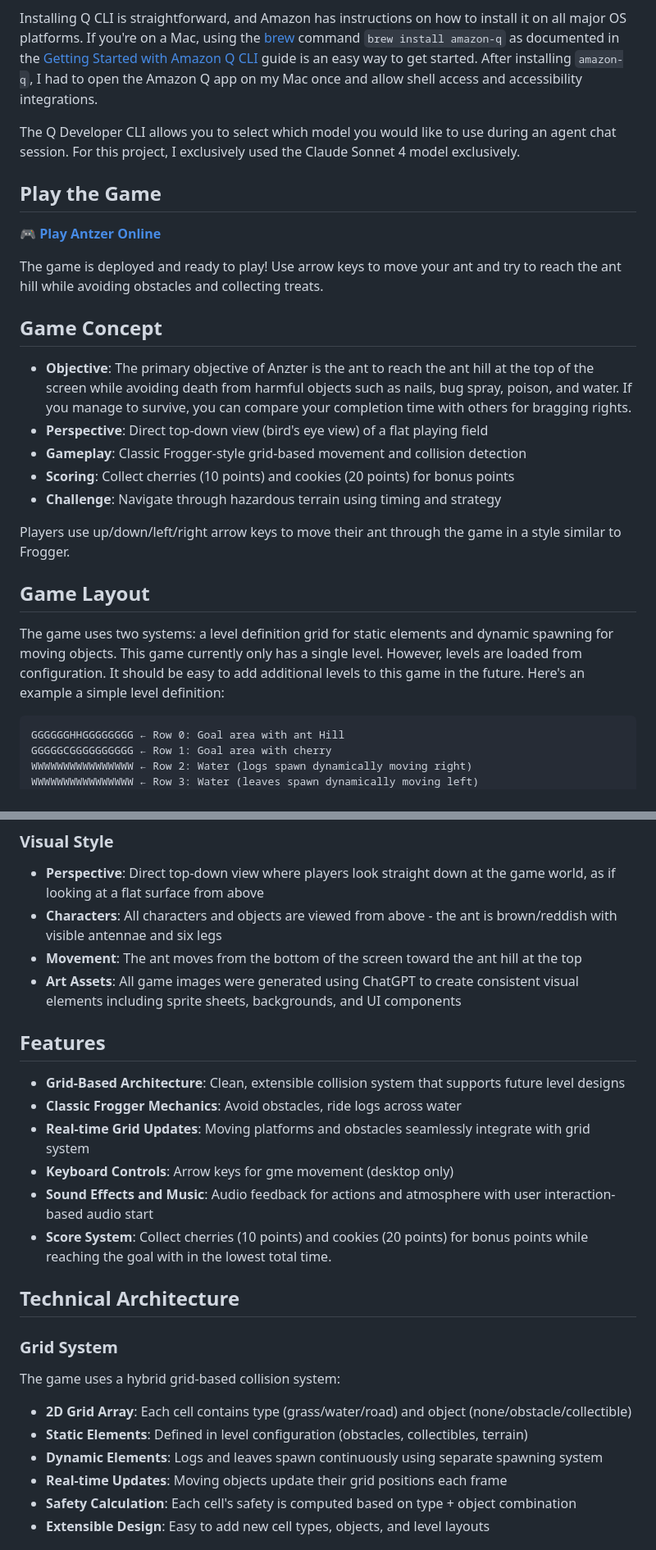
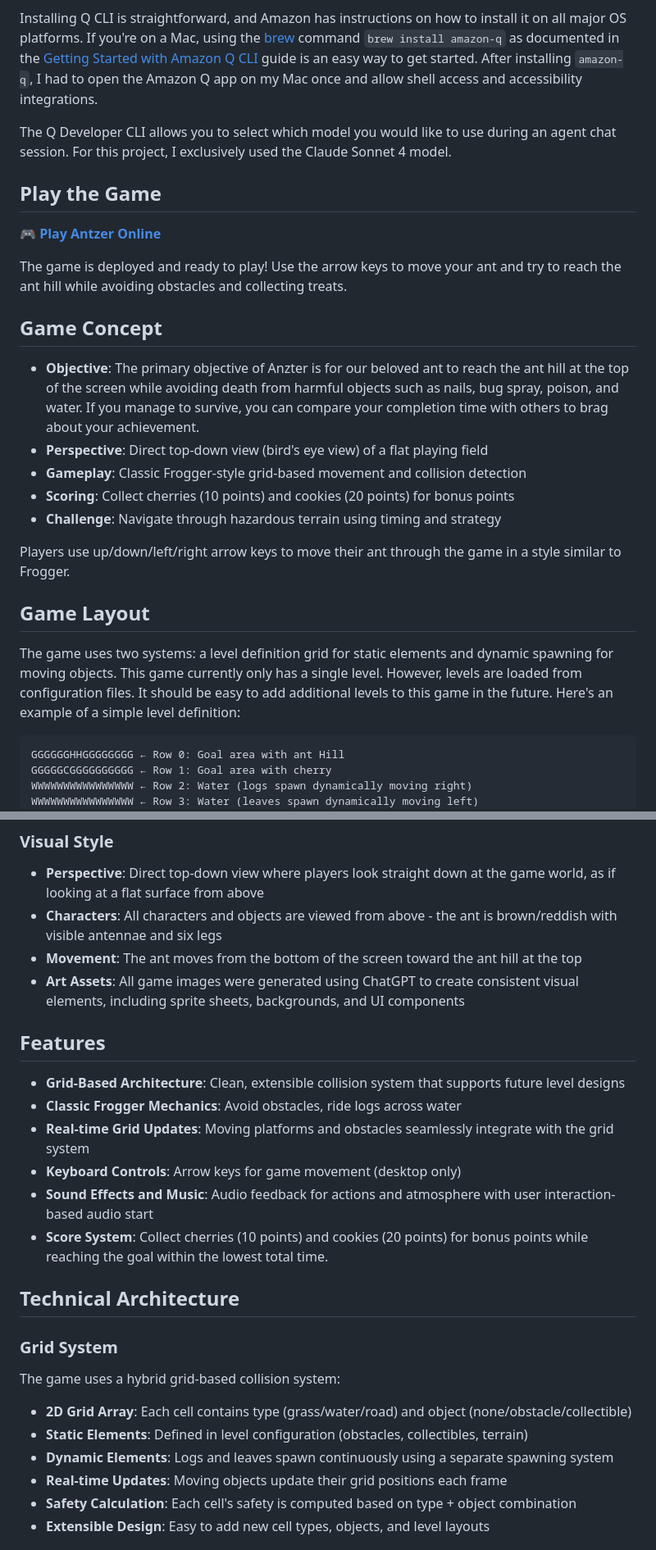
Before and after one commit to cebert/antzer-aws-classic-game-challenge, a Markdown page: README.md, 2 parts joined by grey strips. Shown at 82% size. Rendered like a GitHub page.

````diff
--- a/README.md
+++ b/README.md
@@ -26,17 +26,17 @@ Amazon provides instructions for installing the Amazon Q Developer CLI ([Product
 
 Installing Q CLI is straightforward, and Amazon has instructions on how to install it on all major OS platforms. If you're on a Mac, using the [brew](https://brew.sh/) command `brew install amazon-q` as documented in the [Getting Started with Amazon Q CLI](https://github.com/094459/aqd-cli-workshop/blob/main/workshop/01a-setup.md) guide is an easy way to get started. After installing `amazon-q`, I had to open the Amazon Q app on my Mac once and allow shell access and accessibility integrations.
 
-The Q Developer CLI allows you to select which model you would like to use during an agent chat session. For this project, I exclusively used the Claude Sonnet 4 model exclusively.
+The Q Developer CLI allows you to select which model you would like to use during an agent chat session. For this project, I exclusively used the Claude Sonnet 4 model.
 
 ## Play the Game
 
 🎮 **[Play Antzer Online](https://cebert.github.io/antzer-aws-classic-game-challenge/)**
 
-The game is deployed and ready to play! Use arrow keys to move your ant and try to reach the ant hill while avoiding obstacles and collecting treats.
+The game is deployed and ready to play! Use the arrow keys to move your ant and try to reach the ant hill while avoiding obstacles and collecting treats.
 
 ## Game Concept
 
--  **Objective**: The primary objective of Anzter is the ant to reach the ant hill at the top of the screen while avoiding death from harmful objects such as nails, bug spray, poison, and water. If you manage to survive, you can compare your completion time with others for bragging rights.
+-  **Objective**: The primary objective of Anzter is for our beloved ant to reach the ant hill at the top of the screen while avoiding death from harmful objects such as nails, bug spray, poison, and water. If you manage to survive, you can compare your completion time with others to brag about your achievement.
 -  **Perspective**: Direct top-down view (bird's eye view) of a flat playing field
 -  **Gameplay**: Classic Frogger-style grid-based movement and collision detection
 -  **Scoring**: Collect cherries (10 points) and cookies (20 points) for bonus points
@@ -46,7 +46,7 @@ Players use up/down/left/right arrow keys to move their ant through the game in
 
 ## Game Layout
 
-The game uses two systems: a level definition grid for static elements and dynamic spawning for moving objects. This game currently only has a single level. However, levels are loaded from configuration. It should be easy to add additional levels to this game in the future. Here's an example a simple level definition:
+The game uses two systems: a level definition grid for static elements and dynamic spawning for moving objects. This game currently only has a single level. However, levels are loaded from configuration files. It should be easy to add additional levels to this game in the future. Here's an example of a simple level definition:
 
 ```text
 GGGGGGHHGGGGGGGG ← Row 0: Goal area with ant Hill
@@ -80,16 +80,16 @@ GGGGGGGGGGGGGGGG ← Row 11: Safe area
 -  **Perspective**: Direct top-down view where players look straight down at the game world, as if looking at a flat surface from above
 -  **Characters**: All characters and objects are viewed from above - the ant is brown/reddish with visible antennae and six legs
 -  **Movement**: The ant moves from the bottom of the screen toward the ant hill at the top
--  **Art Assets**: All game images were generated using ChatGPT to create consistent visual elements including sprite sheets, backgrounds, and UI components
+-  **Art Assets**: All game images were generated using ChatGPT to create consistent visual elements, including sprite sheets, backgrounds, and UI components
 
 ## Features
 
 -  **Grid-Based Architecture**: Clean, extensible collision system that supports future level designs
 -  **Classic Frogger Mechanics**: Avoid obstacles, ride logs across water
--  **Real-time Grid Updates**: Moving platforms and obstacles seamlessly integrate with grid system
--  **Keyboard Controls**: Arrow keys for gme movement (desktop only)
+-  **Real-time Grid Updates**: Moving platforms and obstacles seamlessly integrate with the grid system
+-  **Keyboard Controls**: Arrow keys for game movement (desktop only)
 -  **Sound Effects and Music**: Audio feedback for actions and atmosphere with user interaction-based audio start
--  **Score System**: Collect cherries (10 points) and cookies (20 points) for bonus points while reaching the goal with in the lowest total time.
+-  **Score System**: Collect cherries (10 points) and cookies (20 points) for bonus points while reaching the goal within the lowest total time.
 
 
 
@@ -100,7 +100,7 @@ GGGGGGGGGGGGGGGG ← Row 11: Safe area
 The game uses a hybrid grid-based collision system:
 -  **2D Grid Array**: Each cell contains type (grass/water/road) and object (none/obstacle/collectible)
 -  **Static Elements**: Defined in level configuration (obstacles, collectibles, terrain)
--  **Dynamic Elements**: Logs and leaves spawn continuously using separate spawning system
+-  **Dynamic Elements**: Logs and leaves spawn continuously using a separate spawning system
 -  **Real-time Updates**: Moving objects update their grid positions each frame
 -  **Safety Calculation**: Each cell's safety is computed based on type + object combination
 -  **Extensible Design**: Easy to add new cell types, objects, and level layouts
````
Also changed, not shown: other parts of README.md (+7 -7 lines).
